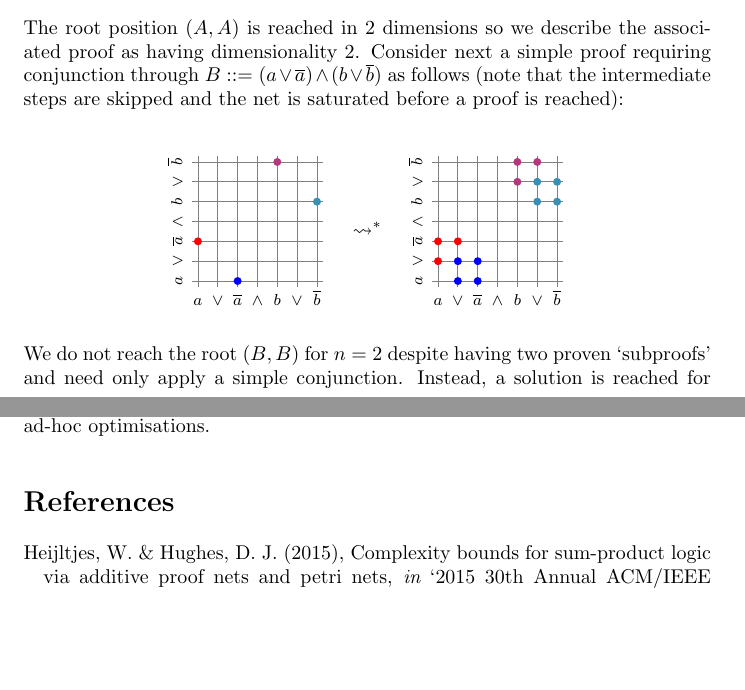
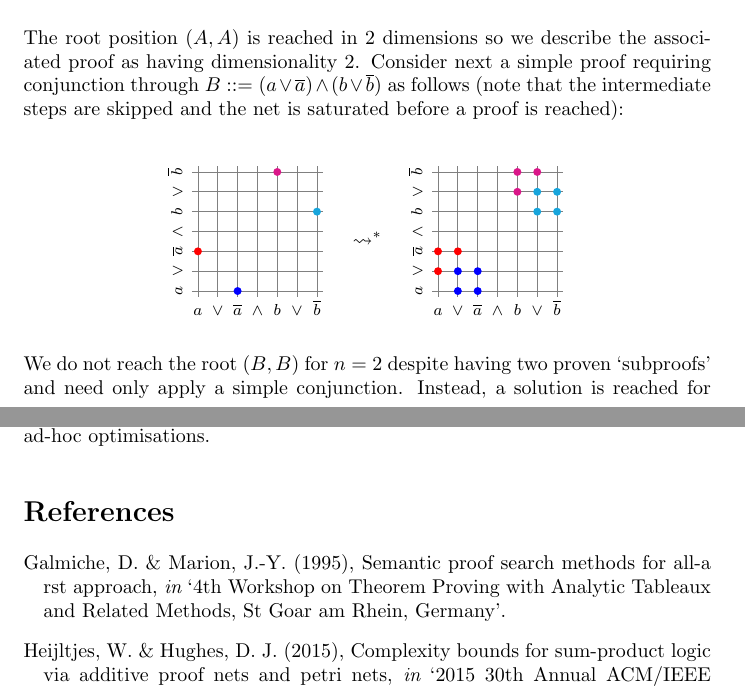
Before and after one commit to AdamLassiter/petri-nets, a LaTeX document (tex/dortmund.tex, which reads tex/dissertation.bib): two parts of pages 4 and 5 of 5, joined at a grey line, cut so that both start at the same text, the shorter picture padded with empty space. Compiled offline with pdfLaTeX; a LaTeX package or settings file that is missing is left out.

Commit message:
Minor touchups with added reference

```diff
--- a/tex/dissertation.bib
+++ b/tex/dissertation.bib
@@ -68,3 +68,11 @@
     pages={633--645},
     year={1981}
 }
+
+@inproceedings{
+    semantic-methods,
+    title={Semantic proof search methods for ALL-a rst approach},
+    author={Galmiche, Didier and Marion, Jean-Yves},
+    booktitle={4th Workshop on Theorem Proving with Analytic Tableaux and Related Methods, St Goar am Rhein, Germany},
+    year={1995}
+}
--- a/tex/dortmund.tex
+++ b/tex/dortmund.tex
@@ -100,47 +100,6 @@ decorate, decoration={
 % set-to-equals
 \def\seteq{:=}
 
-% scalable proof tree
-\newenvironment{scprooftree}[1]%
-  {\gdef\scalefactor{#1}\begin{center}\proofSkipAmount \leavevmode}%
-  {\scalebox{\scalefactor}{\DisplayProof}\proofSkipAmount \end{center} }
-
-
-% indented definitions, lemmas etc
-\makeatletter
-\newtheoremstyle{indented}
-    {15pt}% space before
-    {5pt}% space after
-    {\addtolength{\@totalleftmargin}{0em}
-     \addtolength{\linewidth}{-0em}
-     \parshape 1 0em \linewidth}% body font
-    {-0em}% indent
-    {\bfseries}% header font
-    {.}% punctuation
-    {\newline}% after theorem header
-    {}% header specification (empty for default)
-\makeatother
-
-
-% theorems with global counter
-\theoremstyle{indented}
-\newtheorem{sec-ctr}{???}[section]
-\newtheorem{definition}[sec-ctr]{Definition}
-\newtheorem*{definition*}{Definition}
-\newtheorem{proposition}[sec-ctr]{Proposition}
-\newtheorem*{proposition*}{Proposition}
-\newtheorem{lemma}[sec-ctr]{Lemma}
-\newtheorem*{lemma*}{Lemma}
-\newtheorem{example}[sec-ctr]{Example}
-\newtheorem*{example*}{Example}
-\newtheorem*{examples}{Examples}
-\newtheorem{corollary}[sec-ctr]{Corollary}
-\newtheorem*{corollary*}{Corollary}
-\newtheorem{remark}[sec-ctr]{Remark}
-\newtheorem*{remark*}{Remark}
-\newtheorem*{remarks}{Remarks}
-
-
 \newcommand\dual{\overline}
 
 \title{From Additive to Classical Proof Search}
@@ -464,18 +427,19 @@ decorate, decoration={
                     \foreach \y/\b in {1/\atom1, 2/\vee, 3/\dual{\atom1}, 4/\wedge, 5/\atom2, 6/\vee, 7/\dual{\atom2}} \draw[gray] (0,\y) node[tgt] {\footnotesize$\b$} (.7,\y) -- (7.3,\y);
                 \foreach \p/\n/\c in {#1} \node[fill,tok,\c] (\n) at (\p) {};
             \end{tikzpicture}}}
-        \newcommand\initSpawnIIGrid{\spawnIIGrid{{1,3}/a1/blue, {3,1}/b1/red, {5,7}/c1/black!30!cyan, {7,5}/d1/black!30!magenta}}
+        \newcommand\initSpawnIIGrid{\spawnIIGrid{{1,3}/a1/blue, {3,1}/b1/red, {5,7}/c1/black!10!cyan, {7,5}/d1/black!10!magenta}}
 
         \[
             \initSpawnIIGrid
             \quad\rightsquigarrow^*\quad
-            \spawnIIGrid{{1,3}/a1/blue, {2,3}/a2/blue, {1,2}/a3/blue, {2,2}/a4/blue, {3,1}/b1/red, {3,2}/b2/red, {2,1}/b3/red, {5,7}/c1/black!30!cyan, {6,7}/c2/black!30!cyan, {5,6}/c3/black!30!cyan, {6,6}/c4/black!30!cyan, {7,5}/d1/black!30!magenta, {7,6}/d2/black!30!magenta, {6,5}/d3/black!30!magenta}
+            \spawnIIGrid{{1,3}/a1/blue, {2,3}/a2/blue, {1,2}/a3/blue, {2,2}/a4/blue, {3,1}/b1/red, {3,2}/b2/red, {2,1}/b3/red, {5,7}/c1/black!10!cyan, {6,7}/c2/black!10!cyan, {5,6}/c3/black!10!cyan, {6,6}/c4/black!10!cyan, {7,5}/d1/black!10!magenta, {7,6}/d2/black!10!magenta, {6,5}/d3/black!10!magenta}
         \]
 
         We do not reach the root $(B, B)$ for $n = 2$ despite having two proven `subproofs' and need only apply a simple conjunction.
         Instead, a solution is reached for $n = 3$ (visualisation omitted due to lack of clarity of 3D diagrams).
         For a similar term in 3 variables $\atom1, \atom2, \atom3$, a solution is reached for $n = 4$ and growth continues linearly.
         This is deemend unsatisfying and we readdress the mechanics of coalescence to fix this.
+
 
 
     \section*{Solution}
```
Also changed, not shown: tex/dortmund.pdf, tex/dortmund.tex (8 more changed lines).
